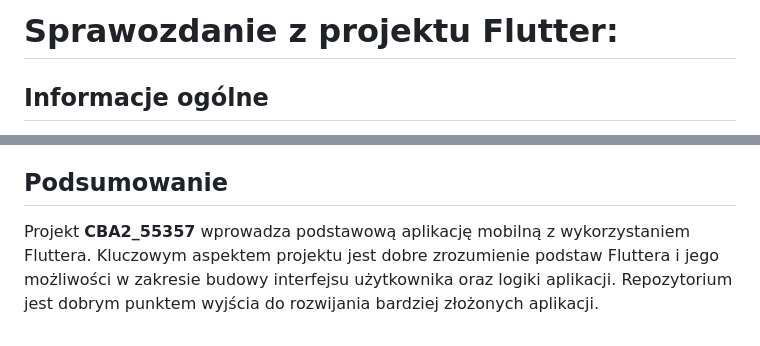
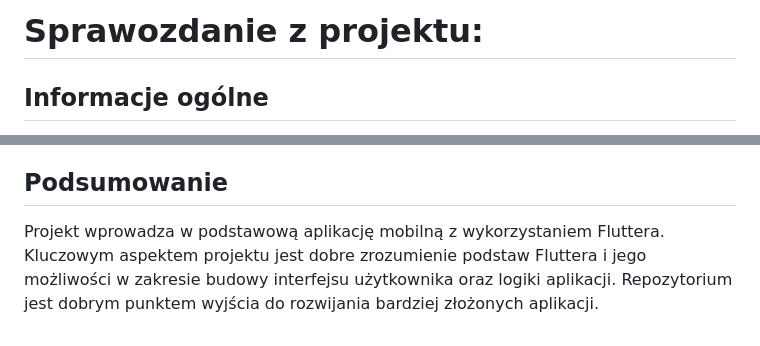
Before and after one commit to dsw55357/flutter, a Markdown page: cba2_55357/README.md, 2 parts joined by grey strips. Rendered like a GitHub page.

```diff
--- a/cba2_55357/README.md
+++ b/cba2_55357/README.md
@@ -1,4 +1,4 @@
-# Sprawozdanie z projektu Flutter:
+# Sprawozdanie z projektu:
 
 ## **Informacje ogólne**
 **Nazwa projektu**: Programowanie aplikacji mobilnych
@@ -80,4 +80,4 @@ Z analizowanego repozytorium wynika, że projekt koncentruje się na:
    - Dodanie testów dla kluczowych funkcji aplikacji, np. walidacji danych w formularzu.
 
 ## **Podsumowanie**
-Projekt **CBA2_55357** wprowadza podstawową aplikację mobilną z wykorzystaniem Fluttera. Kluczowym aspektem projektu jest dobre zrozumienie podstaw Fluttera i jego możliwości w zakresie budowy interfejsu użytkownika oraz logiki aplikacji. Repozytorium jest dobrym punktem wyjścia do rozwijania bardziej złożonych aplikacji.
+Projekt wprowadza w podstawową aplikację mobilną z wykorzystaniem Fluttera. Kluczowym aspektem projektu jest dobre zrozumienie podstaw Fluttera i jego możliwości w zakresie budowy interfejsu użytkownika oraz logiki aplikacji. Repozytorium jest dobrym punktem wyjścia do rozwijania bardziej złożonych aplikacji.
```
